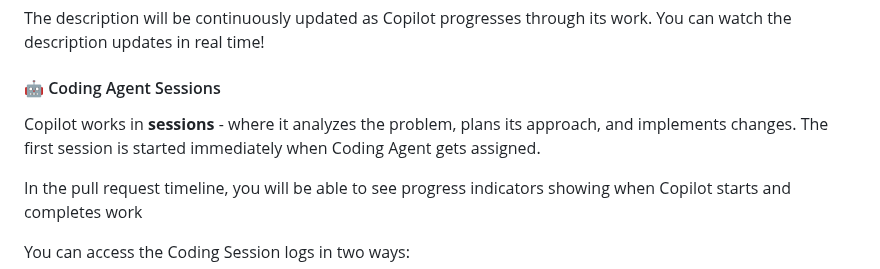
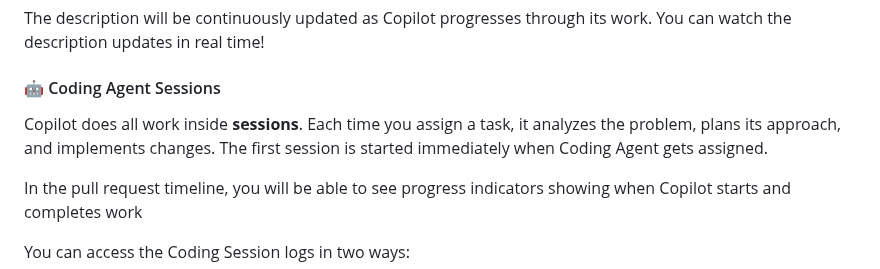
Before and after one commit to skills/expand-your-team-with-copilot, a Markdown page: .github/steps/2-collaborate.md, the part around the change. GitHub-like rendering.

Commit message:
Apply suggestion from @chriswblake
Co-authored-by: Christopher W. Blake <chriswblake@github.com>

```diff
--- a/.github/steps/2-collaborate.md
+++ b/.github/steps/2-collaborate.md
@@ -14,7 +14,7 @@ The description will be continuously updated as Copilot progresses through its w
 
 #### 🤖 Coding Agent Sessions
 
-Copilot works in **sessions** - where it analyzes the problem, plans its approach, and implements changes. The first session is started immediately when Coding Agent gets assigned.
+Copilot does all work inside **sessions**. Each time you assign a task, it analyzes the problem, plans its approach, and implements changes. The first session is started immediately when Coding Agent gets assigned.
 
 In the pull request timeline, you will be able to see progress indicators showing when Copilot starts and completes work
 
```
